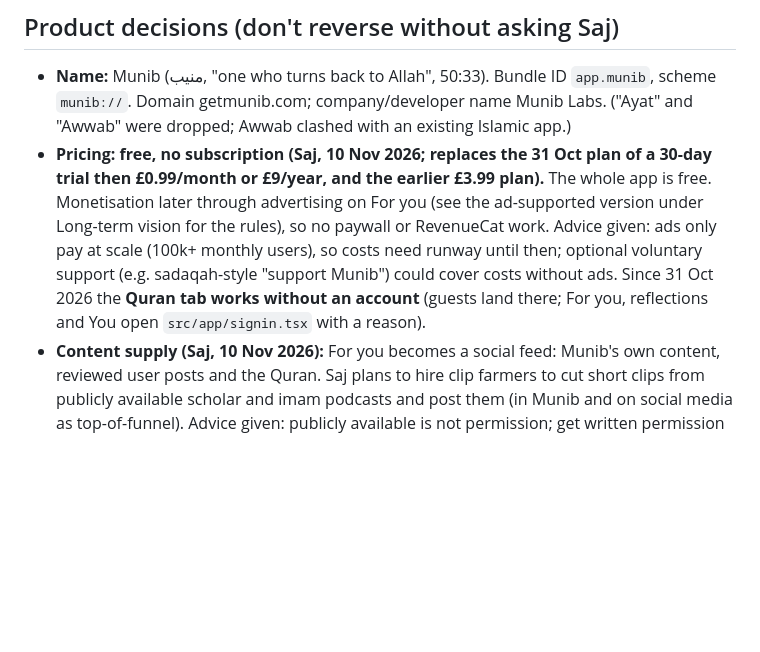
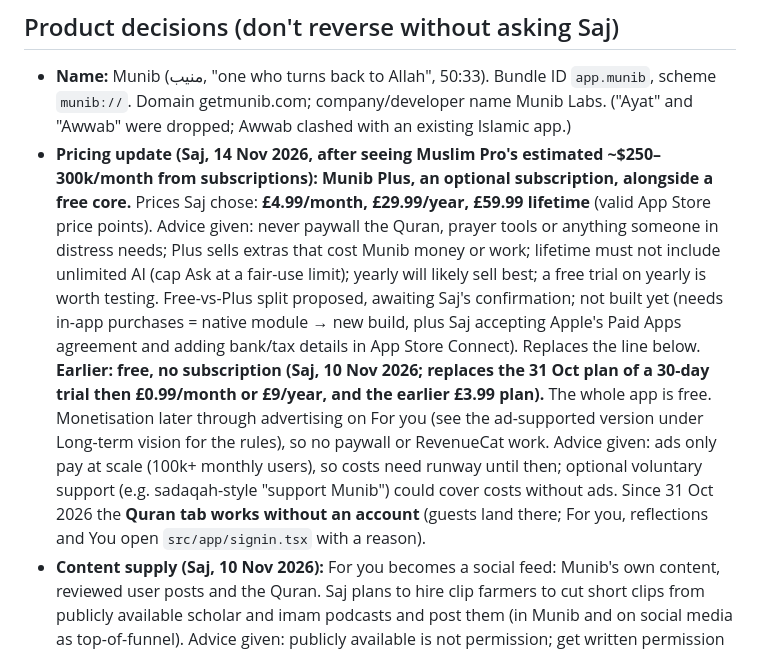
Before and after one commit to sajnaeem/ayat-app, a Markdown page: CLAUDE.md, the part around the change. Rendered like a GitHub page; blank space fills up the shorter version.

Commit message:
Note Munib Plus pricing decision
Co-Authored-By: Claude Opus 5.5 <noreply@anthropic.com>
Claude-Session: https://claude.ai/code/session_01UL5qhK5UGVh9iu45W9pAtQ

```diff
--- a/CLAUDE.md
+++ b/CLAUDE.md
@@ -41,7 +41,7 @@ A short-form, TikTok-style Quran app for Muslims whose attention has been shaped
 ## Product decisions (don't reverse without asking Saj)
 
 - **Name:** Munib (منيب, "one who turns back to Allah", 50:33). Bundle ID `app.munib`, scheme `munib://`. Domain getmunib.com; company/developer name Munib Labs. ("Ayat" and "Awwab" were dropped; Awwab clashed with an existing Islamic app.)
-- **Pricing: free, no subscription (Saj, 10 Nov 2026; replaces the 31 Oct plan of a 30-day trial then £0.99/month or £9/year, and the earlier £3.99 plan).** The whole app is free. Monetisation later through advertising on For you (see the ad-supported version under Long-term vision for the rules), so no paywall or RevenueCat work. Advice given: ads only pay at scale (100k+ monthly users), so costs need runway until then; optional voluntary support (e.g. sadaqah-style "support Munib") could cover costs without ads. Since 31 Oct 2026 the **Quran tab works without an account** (guests land there; For you, reflections and You open `src/app/signin.tsx` with a reason).
+- **Pricing update (Saj, 14 Nov 2026, after seeing Muslim Pro's estimated ~$250–300k/month from subscriptions): Munib Plus, an optional subscription, alongside a free core.** Prices Saj chose: **£4.99/month, £29.99/year, £59.99 lifetime** (valid App Store price points). Advice given: never paywall the Quran, prayer tools or anything someone in distress needs; Plus sells extras that cost Munib money or work; lifetime must not include unlimited AI (cap Ask at a fair-use limit); yearly will likely sell best; a free trial on yearly is worth testing. Free-vs-Plus split proposed, awaiting Saj's confirmation; not built yet (needs in-app purchases = native module → new build, plus Saj accepting Apple's Paid Apps agreement and adding bank/tax details in App Store Connect). Replaces the line below. **Earlier: free, no subscription (Saj, 10 Nov 2026; replaces the 31 Oct plan of a 30-day trial then £0.99/month or £9/year, and the earlier £3.99 plan).** The whole app is free. Monetisation later through advertising on For you (see the ad-supported version under Long-term vision for the rules), so no paywall or RevenueCat work. Advice given: ads only pay at scale (100k+ monthly users), so costs need runway until then; optional voluntary support (e.g. sadaqah-style "support Munib") could cover costs without ads. Since 31 Oct 2026 the **Quran tab works without an account** (guests land there; For you, reflections and You open `src/app/signin.tsx` with a reason).
 - **Content supply (Saj, 10 Nov 2026):** For you becomes a social feed: Munib's own content, reviewed user posts and the Quran. Saj plans to hire clip farmers to cut short clips from publicly available scholar and imam podcasts and post them (in Munib and on social media as top-of-funnel). Advice given: publicly available is not permission; get written permission from each channel or speaker, credit and link the source on every clip, check clips don't change the meaning, and route them through the same review queue.
 - **Never sell or share user data.** Religion is special-category data under UK GDPR. No ad networks.
 - **iOS first.** Android later from the same code.
```
